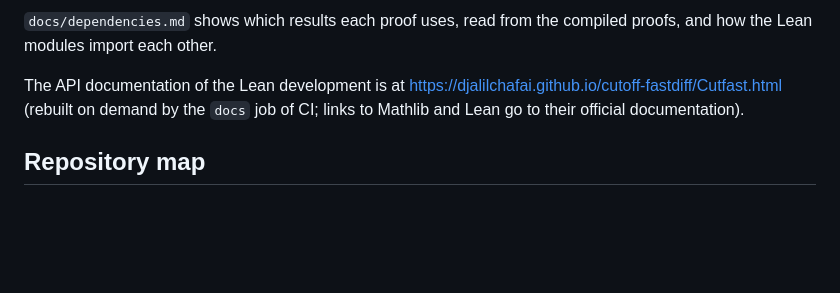
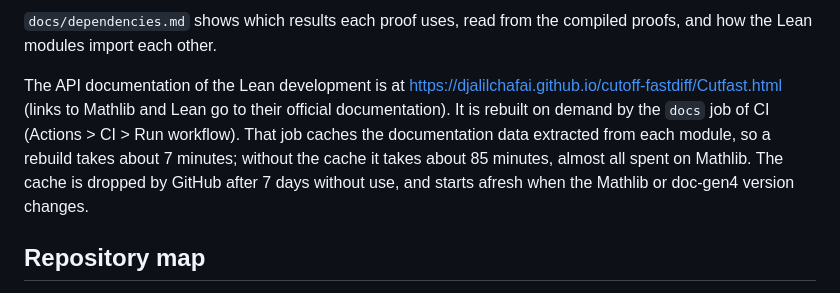
Before and after one commit to djalilchafai/cutoff-fastdiff, a Markdown page: README.md, the part around the change. Rendered like a GitHub page; blank space fills up the shorter version.

Commit message:
README: mention the docs cache
Co-Authored-By: Claude Opus 5.5 <noreply@anthropic.com>

```diff
--- a/README.md
+++ b/README.md
@@ -30,8 +30,12 @@ exact second moment of Lemma 3.1. The critical time depends on `α` as follows:
 how the Lean modules import each other.
 
 The API documentation of the Lean development is at
-https://djalilchafai.github.io/cutoff-fastdiff/Cutfast.html (rebuilt on demand by the `docs`
-job of CI; links to Mathlib and Lean go to their official documentation).
+https://djalilchafai.github.io/cutoff-fastdiff/Cutfast.html (links to Mathlib and Lean go to
+their official documentation). It is rebuilt on demand by the `docs` job of CI (Actions > CI >
+Run workflow). That job caches the documentation data extracted from each module, so a rebuild
+takes about 7 minutes; without the cache it takes about 85 minutes, almost all spent on Mathlib.
+The cache is dropped by GitHub after 7 days without use, and starts afresh when the Mathlib or
+doc-gen4 version changes.
 
 ## Repository map
 
```
